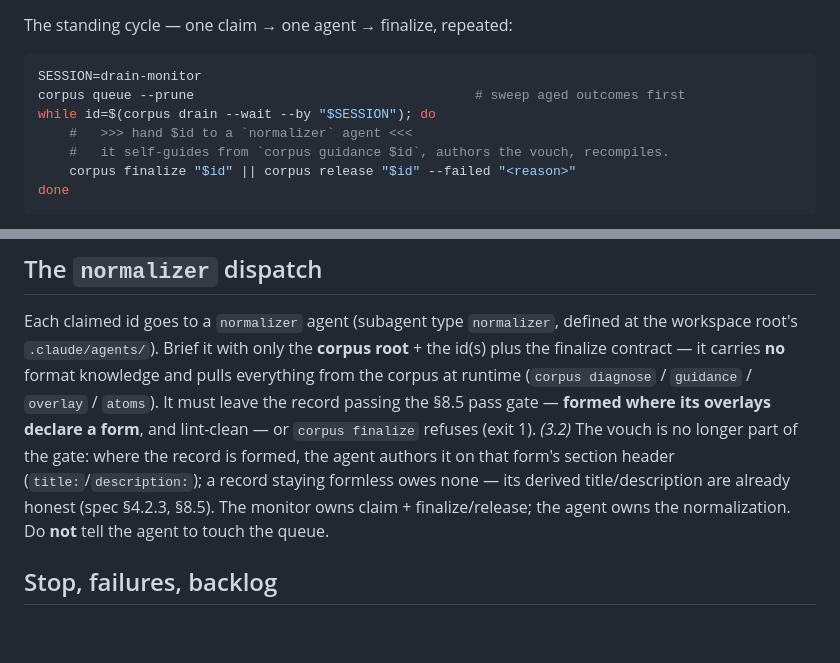
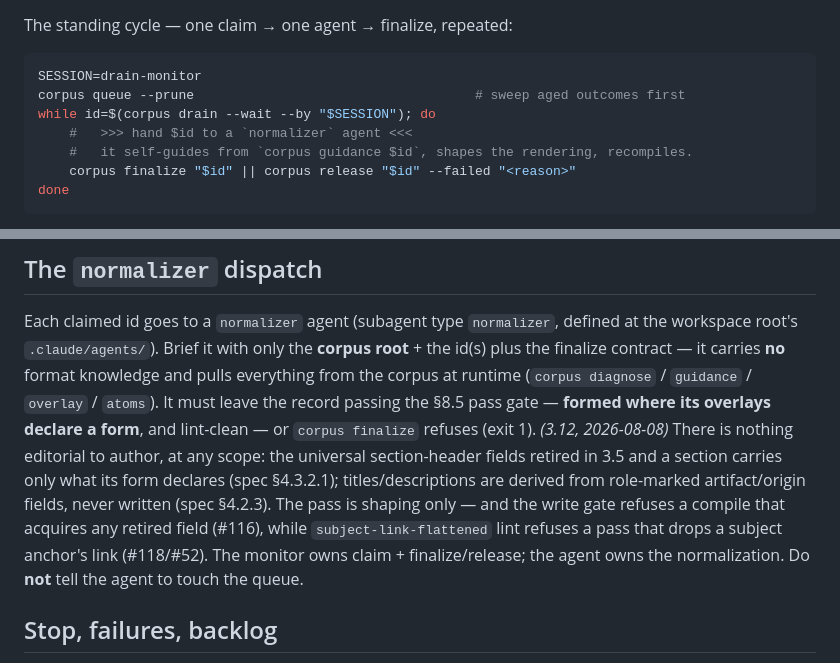
Before and after one commit to sjrahn/athenaeum, a Markdown page: docs/normalize-drain-loop.md, 2 parts joined by grey strips. GitHub-like rendering; blank space fills up the shorter version.

Commit message:
docs: the runbooks stop teaching the retired vouch — the last law channel at 3.2
Found while opening the #52 pilot: normalize-drain-loop.md still told the
monitor its agents author title:/description: on the form section header,
and capture-operations.md still reasoned from "no formed vouch yet". The
reconciliation (#153) covered lint, overlays, briefs, and spec — docs/ was
the one channel it missed. Both re-keyed to 3.12: shaping only, nothing
editorial at any scope, the #116 write gate and #52 link gate named as the
standing refusals.

Co-Authored-By: Claude Fable 5 <noreply@anthropic.com>
Claude-Session: https://claude.ai/code/session_01JzFfdG8zqPtwAZMeQR8o1u

````diff
--- a/docs/normalize-drain-loop.md
+++ b/docs/normalize-drain-loop.md
@@ -58,7 +58,7 @@ SESSION=drain-monitor
 corpus queue --prune                                    # sweep aged outcomes first
 while id=$(corpus drain --wait --by "$SESSION"); do
     #   >>> hand $id to a `normalizer` agent <<<
-    #   it self-guides from `corpus guidance $id`, authors the vouch, recompiles.
+    #   it self-guides from `corpus guidance $id`, shapes the rendering, recompiles.
     corpus finalize "$id" || corpus release "$id" --failed "<reason>"
 done
 ```
@@ -98,12 +98,14 @@ workspace root's `.claude/agents/`). Brief it with only the **corpus root** + th
 the finalize contract — it carries **no** format knowledge and pulls
 everything from the corpus at runtime (`corpus diagnose` / `guidance` / `overlay` / `atoms`).
 It must leave the record passing the §8.5 pass gate — **formed where its overlays declare a
-form**, and lint-clean — or `corpus finalize` refuses (exit 1). *(3.2)* The vouch is no
-longer part of the gate: where the record is formed, the agent authors it on that form's
-section header (`title:`/`description:`); a record staying formless owes none — its derived
-title/description are already honest (spec §4.2.3, §8.5). The monitor owns claim +
-finalize/release; the agent owns the normalization. Do **not** tell the agent to touch the
-queue.
+form**, and lint-clean — or `corpus finalize` refuses (exit 1). *(3.12, 2026-08-08)* There
+is nothing editorial to author, at any scope: the universal section-header fields retired in
+3.5 and a section carries only what its form declares (spec §4.3.2.1); titles/descriptions
+are derived from role-marked artifact/origin fields, never written (spec §4.2.3). The pass
+is shaping only — and the write gate refuses a compile that acquires any retired field
+(#116), while `subject-link-flattened` lint refuses a pass that drops a subject anchor's
+link (#118/#52). The monitor owns claim + finalize/release; the agent owns the
+normalization. Do **not** tell the agent to touch the queue.
 
 ## Stop, failures, backlog
 
````
